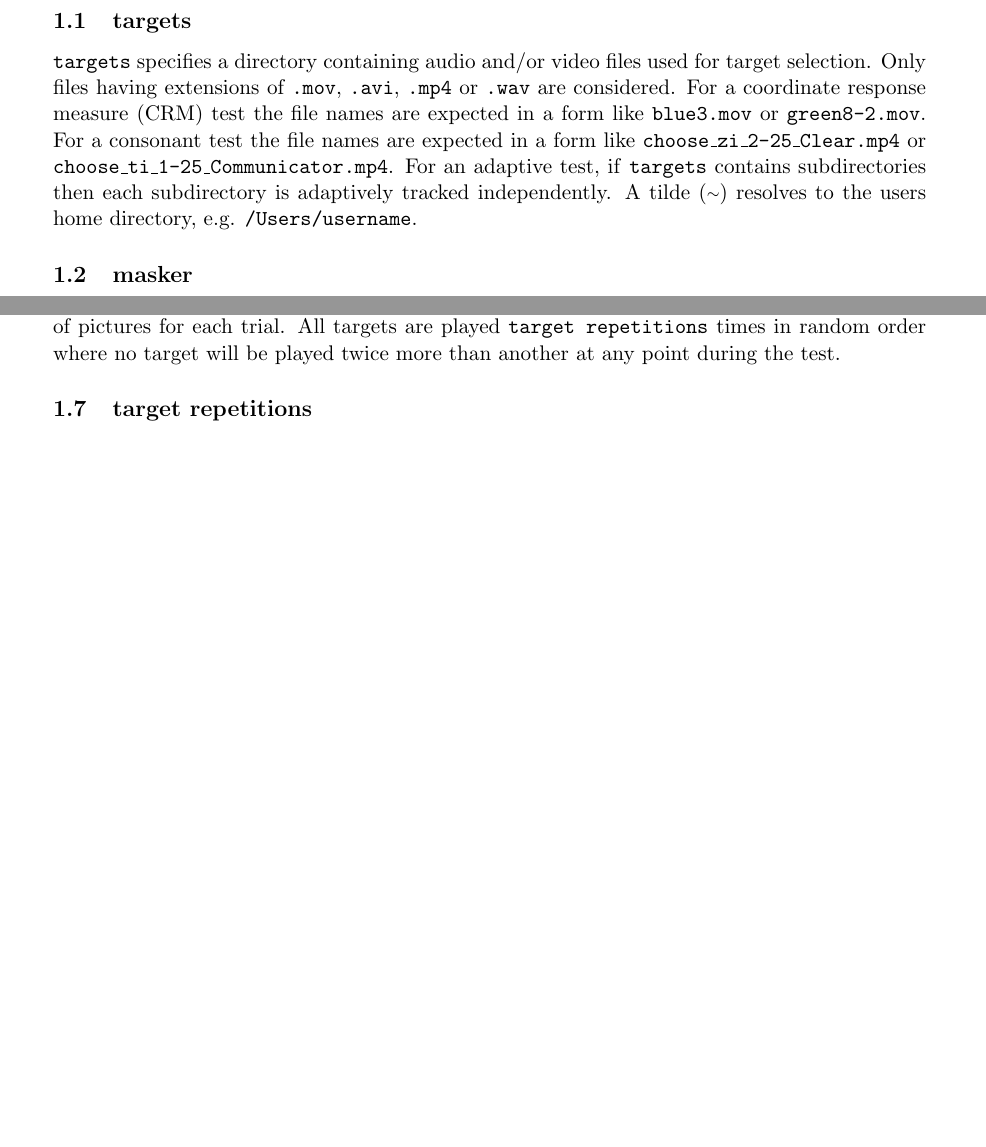
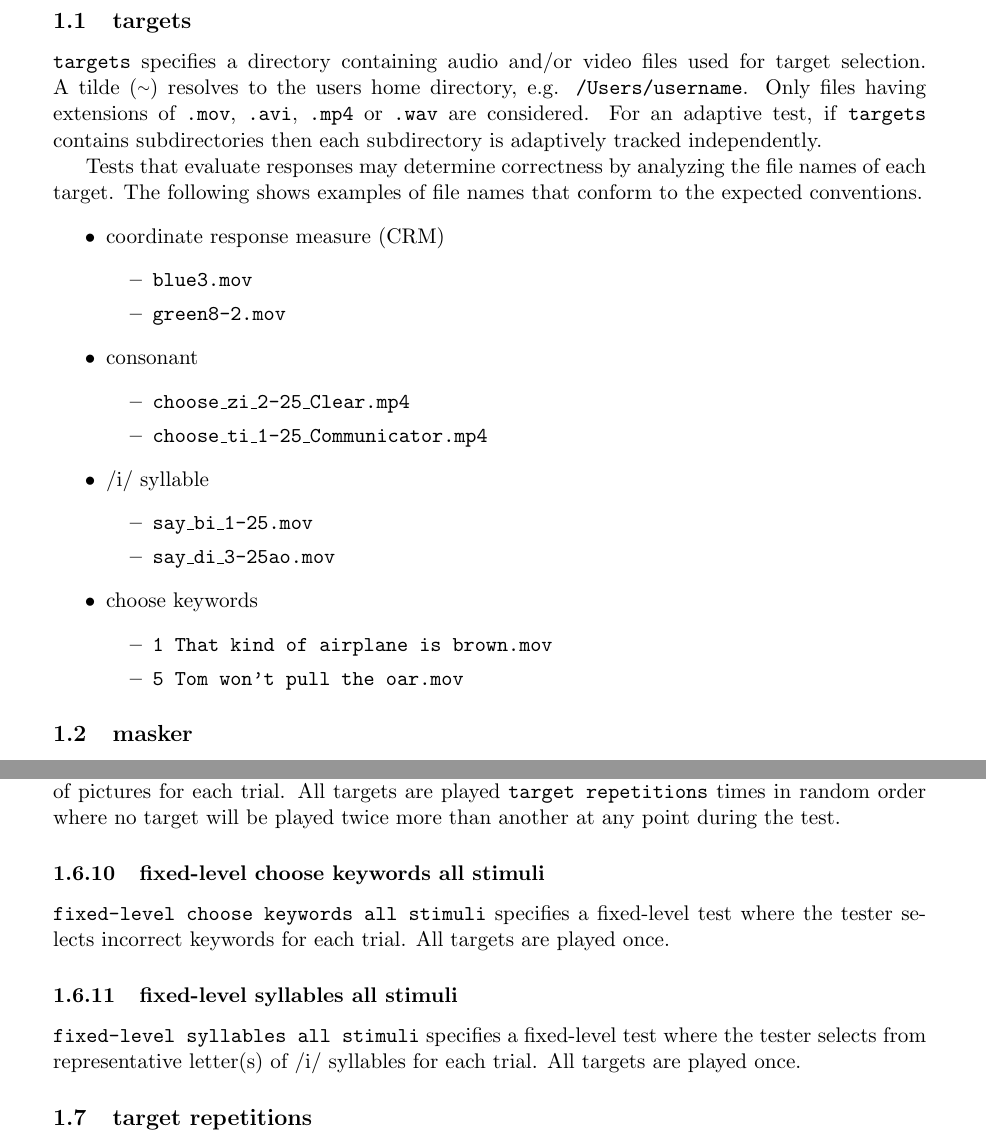
Before and after one commit to BoysTownOrg/av-speech-in-noise-document, a LaTeX document (main.tex): two parts of pages 4 and 6 of 14 before the commit and two parts of pages 4 and 6 of 15 after it, joined at a grey line, cut so that both start at the same text, the shorter picture padded with empty space. Compiled offline with pdfLaTeX.

Commit message:
for v4.0.0

```diff
--- a/main.tex
+++ b/main.tex
@@ -74,7 +74,31 @@ The tester browses for \texttt{test settings}, a plaintext file used for test co
 \end{minipage}
 Each setting is printed on its own line. The order of settings does not matter. The following describes each setting.
 \subsection{targets}
-\texttt{targets} specifies a directory containing audio and/or video files used for target selection. Only files having extensions of \texttt{.mov}, \texttt{.avi}, \texttt{.mp4} or \texttt{.wav} are considered. For a coordinate response measure (CRM) test the file names are expected in a form like \texttt{blue3.mov} or \texttt{green8-2.mov}. For a consonant test the file names are expected in a form like \texttt{choose\_zi\_2-25\_Clear.mp4} or \texttt{choose\_ti\_1-25\_Communicator.mp4}. For an adaptive test, if \texttt{targets} contains subdirectories then each subdirectory is adaptively tracked independently. A tilde (\mytilde) resolves to the users home directory, e.g. \texttt{/Users/username}.
+\texttt{targets} specifies a directory containing audio and/or video files used for target selection. A tilde (\mytilde) resolves to the users home directory, e.g. \texttt{/Users/username}. Only files having extensions of \texttt{.mov}, \texttt{.avi}, \texttt{.mp4} or \texttt{.wav} are considered. For an adaptive test, if \texttt{targets} contains subdirectories then each subdirectory is adaptively tracked independently.
+
+Tests that evaluate responses may determine correctness by analyzing the file names of each target. The following shows examples of file names that conform to the expected conventions.
+\begin{itemize}
+	\item coordinate response measure (CRM)
+	\begin{itemize}
+		\item \texttt{blue3.mov}
+		\item \texttt{green8-2.mov}
+	\end{itemize}
+	\item consonant
+	\begin{itemize}
+		\item \texttt{choose\_zi\_2-25\_Clear.mp4}
+		\item \texttt{choose\_ti\_1-25\_Communicator.mp4}
+	\end{itemize}
+	\item /i/ syllable
+	\begin{itemize}
+		\item \texttt{say\_bi\_1-25.mov}
+		\item \texttt{say\_di\_3-25ao.mov}
+	\end{itemize}
+	\item choose keywords
+	\begin{itemize}
+		\item \texttt{1 That kind of airplane is brown.mov}
+		\item \texttt{5 Tom won't pull the oar.mov}
+	\end{itemize}
+\end{itemize}
 \subsection{masker}
 \texttt{masker} specifies an audio file used for masking. A tilde (\mytilde) resolves to the users home directory, e.g. \texttt{/Users/username}.
 \subsection{masker level (dB SPL)}
@@ -107,6 +131,10 @@ where \texttt{L} is the masker level.
 \texttt{fixed-level free response all stimuli} specifies a fixed-level test where the tester enters a free response for each trial. All targets are played once. The tester may flag a trial using a checkbox. A flagged trial is replayed at the end.
 \subsubsection{fixed-level consonants}
 \texttt{fixed-level consonants} specifies a fixed-level test where the subject responds using a set of pictures for each trial. All targets are played \texttt{target repetitions} times in random order where no target will be played twice more than another at any point during the test.
+\subsubsection{fixed-level choose keywords all stimuli}
+\texttt{fixed-level choose keywords all stimuli} specifies a fixed-level test where the tester selects incorrect keywords for each trial. All targets are played once.
+\subsubsection{fixed-level syllables all stimuli}
+\texttt{fixed-level syllables all stimuli} specifies a fixed-level test where the tester selects from representative letter(s) of /i/ syllables for each trial. All targets are played once.
 \subsection{target repetitions}
 (\textit{This setting only applies to fixed-level consonants.}) \texttt{target repetitions} specifies how many times each target is played.
 \subsection{up}
```
Also changed, not shown: test-setup-window.png, main.tex (2 more changed lines).
